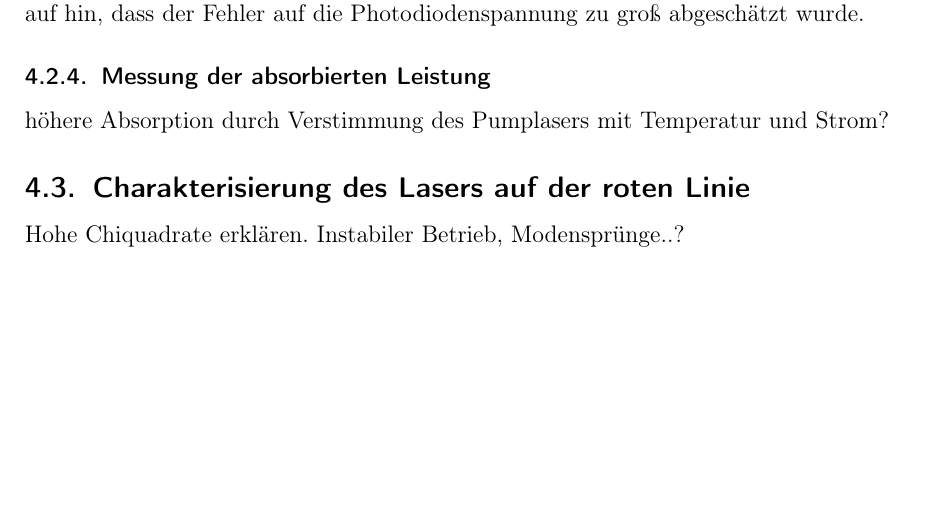
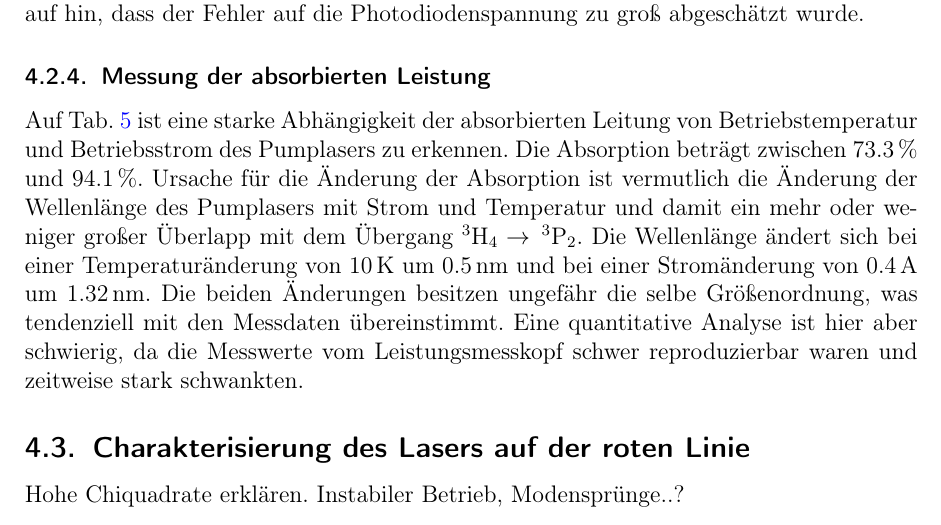
Before and after one commit to Standard24/SoStRepo, a LaTeX document (SoStProtokoll/SoStProt.tex, which reads SoStProtokoll/04_Diskussion.tex): part of page 21 of 23, cut so that both start at the same text, the shorter picture padded with empty space. Compiled offline with pdfLaTeX.

Commit message:
Diskussion Absorption geschrieben

```diff
--- a/SoStProtokoll/04_Diskussion.tex
+++ b/SoStProtokoll/04_Diskussion.tex
@@ -106,7 +106,19 @@ dass der Fehler auf die Photodiodenspannung zu groß abgeschätzt wurde.
 
 \subsubsection{Messung der absorbierten Leistung}
 
-höhere Absorption durch Verstimmung des Pumplasers mit Temperatur und Strom?
+Auf Tab.~\ref{tab:Absorption} ist eine starke Abhängigkeit der absorbierten Leitung von
+Betriebstemperatur und Betriebsstrom des Pumplasers zu erkennen.
+Die Absorption beträgt zwischen 73.3\,\% und 94.1\,\%.
+Ursache für die Änderung der Absorption ist vermutlich die Änderung der Wellenlänge des Pumplasers
+mit Strom und Temperatur und damit ein mehr oder weniger großer Überlapp mit dem Übergang
+$^3$H$_4 \rightarrow\, ^3$P$_2$.
+Die Wellenlänge ändert sich bei einer Temperaturänderung von 10\,K um 0.5\,nm und bei einer
+Stromänderung von 0.4\,A um 1.32\,nm.
+Die beiden Änderungen besitzen ungefähr die selbe Größenordnung,
+was tendenziell mit den Messdaten übereinstimmt.
+Eine quantitative Analyse ist hier aber schwierig,
+da die Messwerte vom Leistungsmesskopf schwer reproduzierbar waren und zeitweise stark schwankten.
+
 
 \subsection{Charakterisierung des Lasers auf der roten Linie}
 Hohe Chiquadrate erklären. Instabiler Betrieb, Modensprünge..?
```
